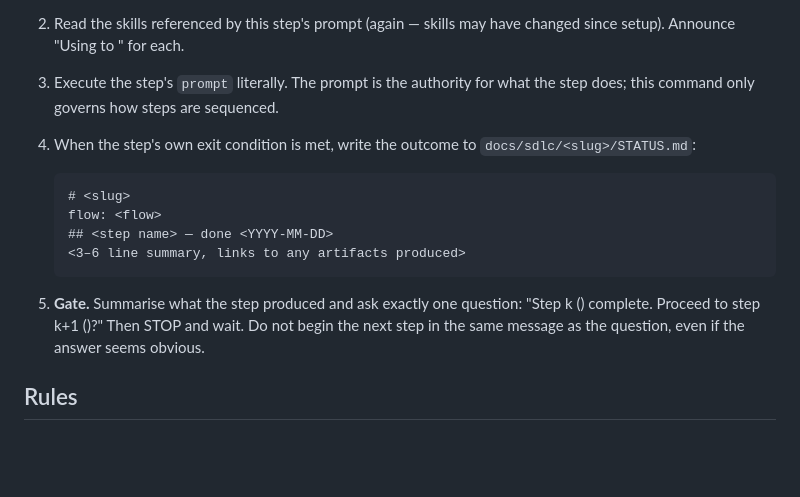
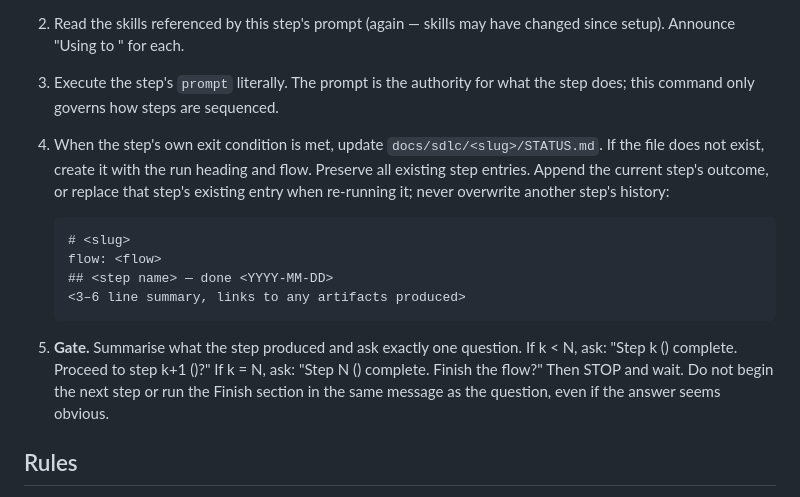
Before and after one commit to quangvu0702/ai-sdlc, a Markdown page: .cursor/commands/sdlc.md, the part around the change. Rendered like a GitHub page; blank space fills up the shorter version.

Commit message:
Fix SDLC status and final gate handling
Co-authored-by: Cursor <cursoragent@cursor.com>

````diff
--- a/.cursor/commands/sdlc.md
+++ b/.cursor/commands/sdlc.md
@@ -38,8 +38,11 @@ For step k of N:
    since setup). Announce "Using <skill> to <purpose>" for each.
 3. Execute the step's `prompt` literally. The prompt is the authority for what the
    step does; this command only governs how steps are sequenced.
-4. When the step's own exit condition is met, write the outcome to
-   `docs/sdlc/<slug>/STATUS.md`:
+4. When the step's own exit condition is met, update
+   `docs/sdlc/<slug>/STATUS.md`. If the file does not exist, create it with
+   the run heading and flow. Preserve all existing step entries. Append the
+   current step's outcome, or replace that step's existing entry when re-running
+   it; never overwrite another step's history:
 
    ```
    # <slug>
@@ -48,10 +51,11 @@ For step k of N:
    <3–6 line summary, links to any artifacts produced>
    ```
 
-5. **Gate.** Summarise what the step produced and ask exactly one question:
-   "Step k (<name>) complete. Proceed to step k+1 (<next name>)?"
-   Then STOP and wait. Do not begin the next step in the same message as the
-   question, even if the answer seems obvious.
+5. **Gate.** Summarise what the step produced and ask exactly one question.
+   If k < N, ask: "Step k (<name>) complete. Proceed to step k+1 (<next name>)?"
+   If k = N, ask: "Step N (<name>) complete. Finish the flow?"
+   Then STOP and wait. Do not begin the next step or run the Finish section in
+   the same message as the question, even if the answer seems obvious.
 
 ## Rules
 
````
